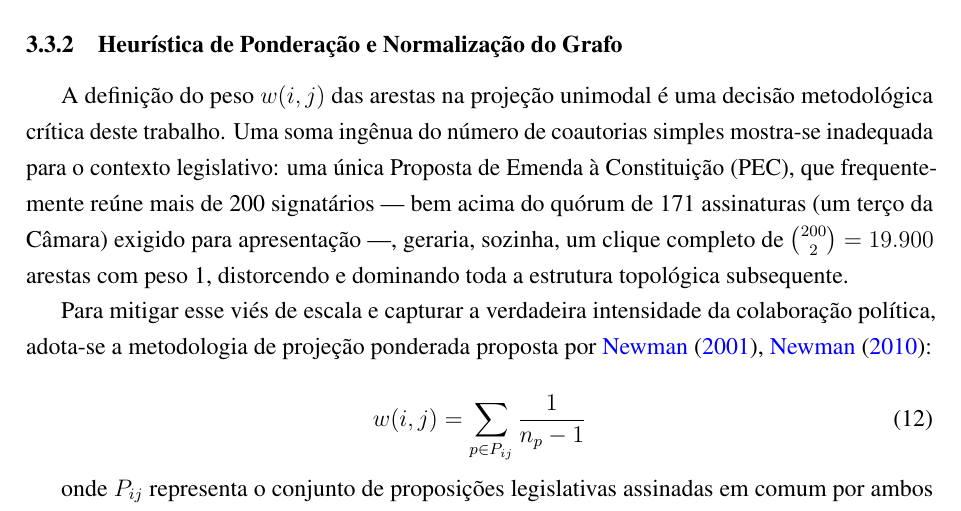
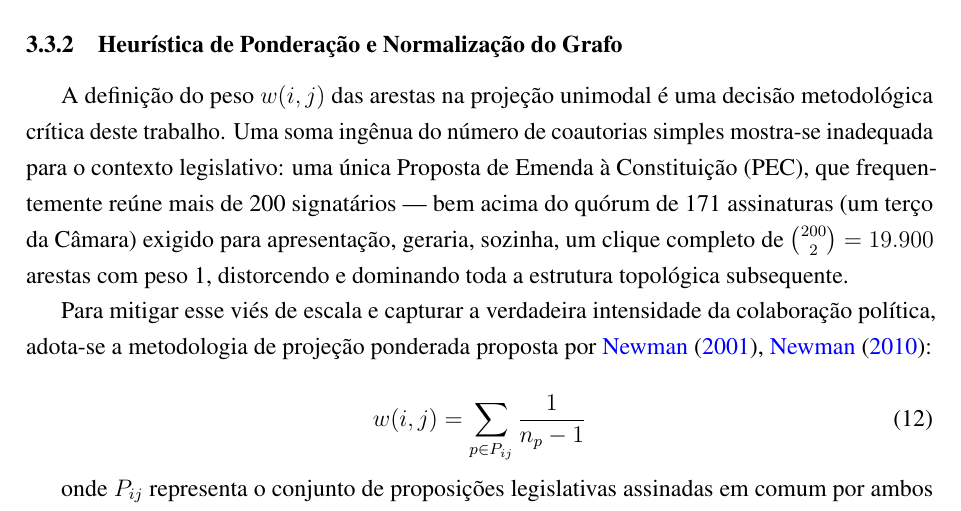
Before and after one commit to fvilhalva/parliament-graph-architecture, a LaTeX thesis (doc/PFC/monografia.tex): part of page 38 of 69, cut so that both start at the same text. Compiled offline with pdfLaTeX.

Commit message:
fix(monografia): ajusta descrição do quórum da PEC para maior clareza

```diff
--- a/doc/PFC/monografia.tex
+++ b/doc/PFC/monografia.tex
@@ -762,7 +762,7 @@
     \subsection{Heurística de Ponderação e Normalização do Grafo}
     \label{subsec:heuristica}
 
-    A definição do peso $w(i,j)$ das arestas na projeção unimodal é uma decisão metodológica crítica deste trabalho. Uma soma ingênua do número de coautorias simples mostra-se inadequada para o contexto legislativo: uma única Proposta de Emenda à Constituição (PEC), que frequentemente reúne mais de 200 signatários --- bem acima do quórum de 171 assinaturas (um terço da Câmara) exigido para apresentação ---, geraria, sozinha, um clique completo de $\binom{200}{2} = 19.900$ arestas com peso 1, distorcendo e dominando toda a estrutura topológica subsequente.
+    A definição do peso $w(i,j)$ das arestas na projeção unimodal é uma decisão metodológica crítica deste trabalho. Uma soma ingênua do número de coautorias simples mostra-se inadequada para o contexto legislativo: uma única Proposta de Emenda à Constituição (PEC), que frequentemente reúne mais de 200 signatários --- bem acima do quórum de 171 assinaturas (um terço da Câmara) exigido para apresentação, geraria, sozinha, um clique completo de $\binom{200}{2} = 19.900$ arestas com peso 1, distorcendo e dominando toda a estrutura topológica subsequente.
 
     Para mitigar esse viés de escala e capturar a verdadeira intensidade da colaboração política, adota-se a metodologia de projeção ponderada proposta por \citeonline{newman2001,newman2010}:
 
```
